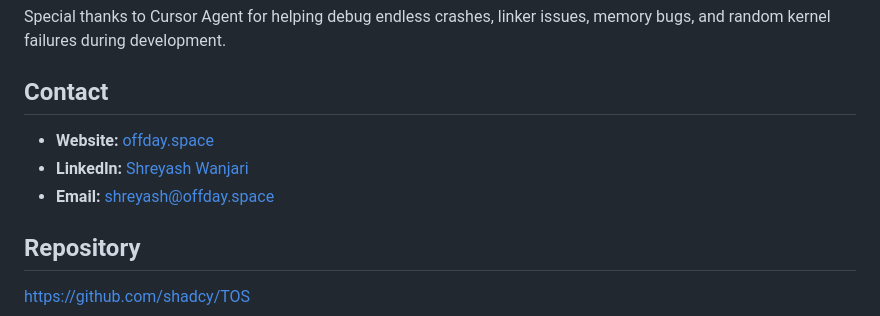
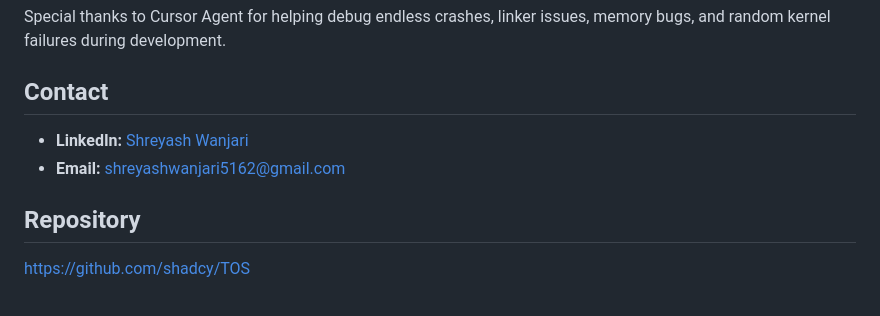
Before and after one commit to shadcy/stax, a Markdown page: README.md, the part around the change. Drawn GitHub-style.

Commit message:
Change email address in README
Updated contact information with new email address.

```diff
--- a/README.md
+++ b/README.md
@@ -99,9 +99,9 @@ Special thanks to Cursor Agent for helping debug endless crashes, linker issues,
 
 ## Contact
 
-- **Website:** [offday.space](https://offday.space)
+
 - **LinkedIn:** [Shreyash Wanjari](https://in.linkedin.com/in/shreyashwanjari)
-- **Email:** shreyash@offday.space
+- **Email:** shreyashwanjari5162@gmail.com
 
 ## Repository
 
```
